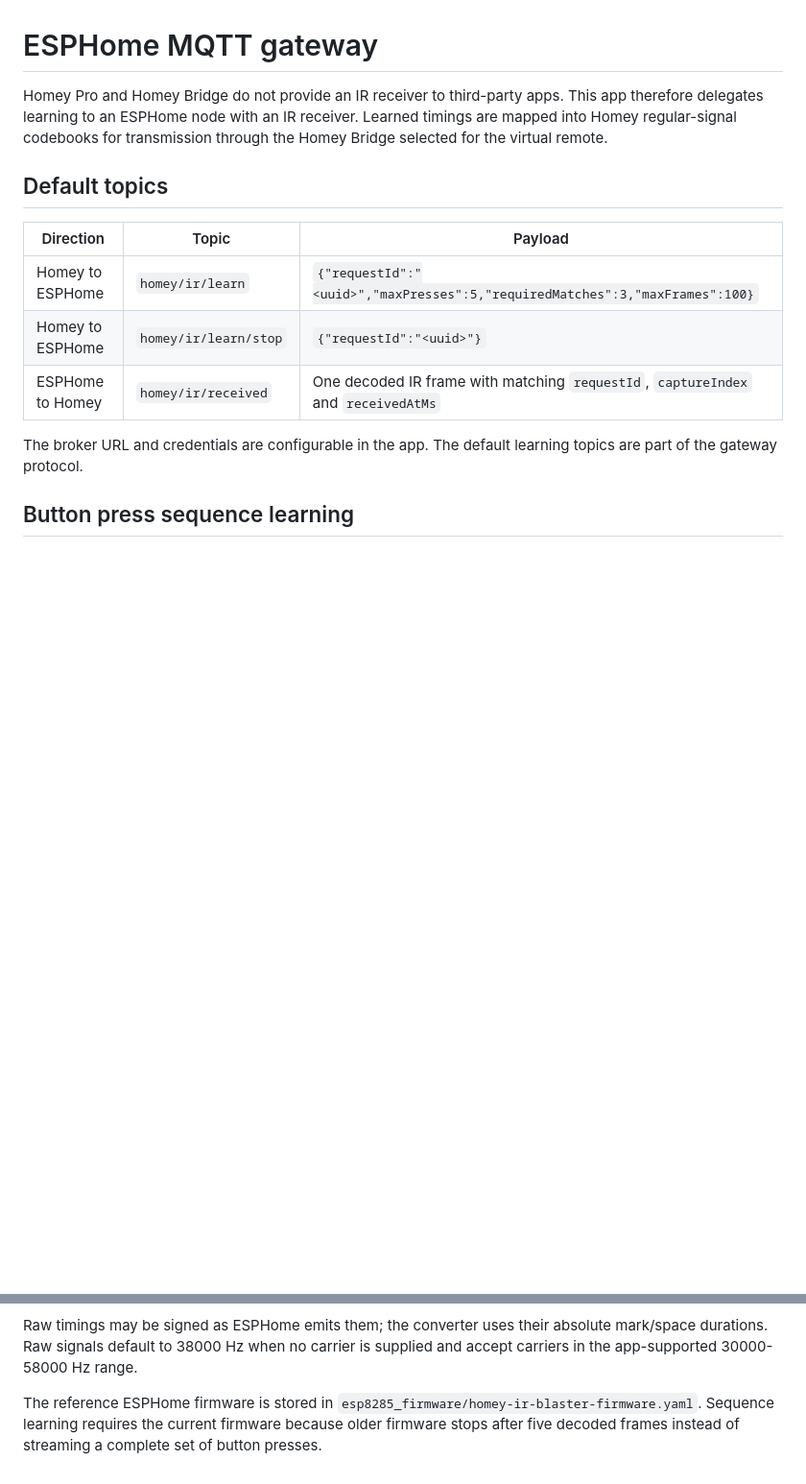
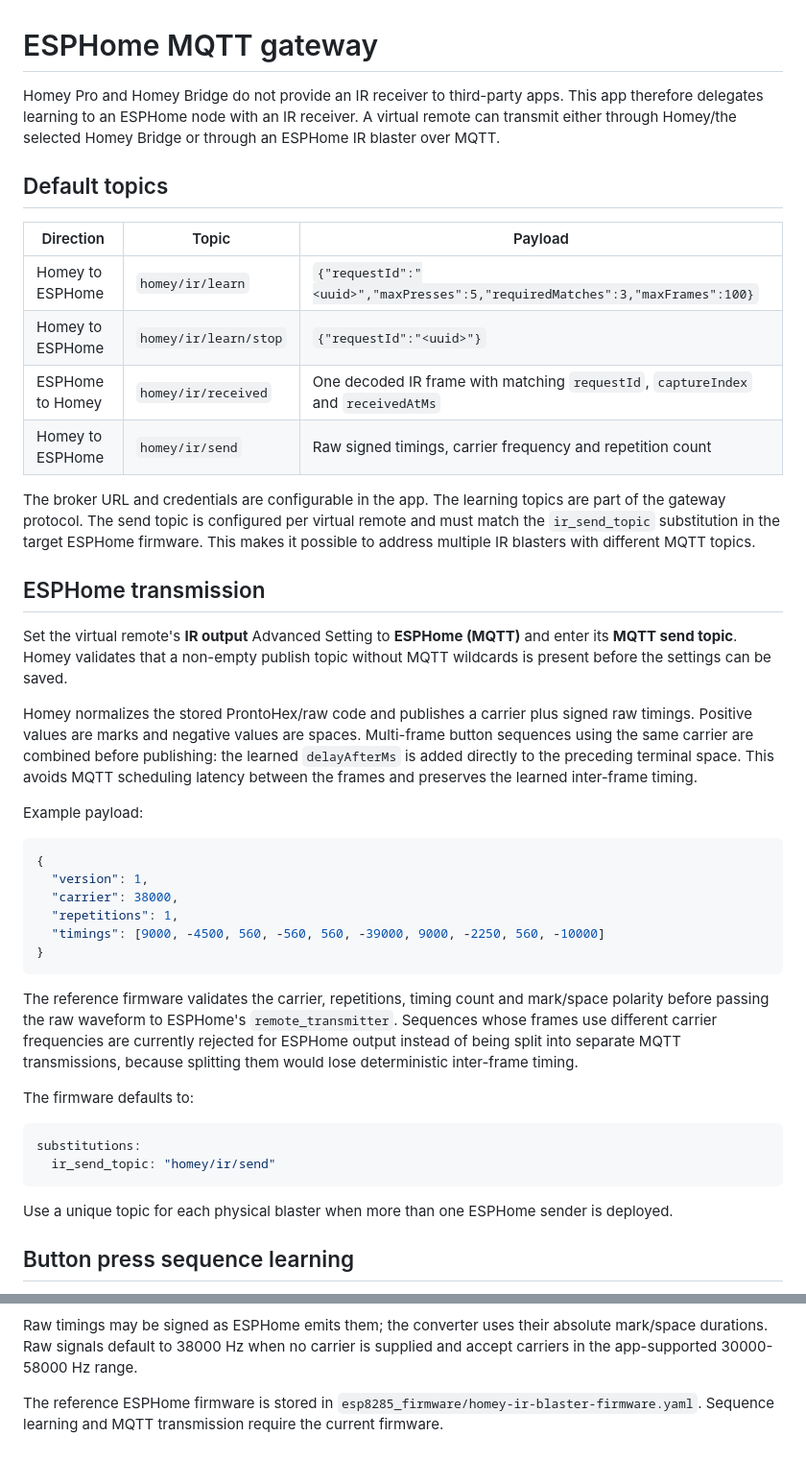
Before and after one commit to ftedv-de/de.ftedv.irremote, a Markdown page: docs/esphome-mqtt.md, 2 parts joined by grey strips. Shown at 96% size. GitHub-like rendering; blank space fills up the shorter version.

Commit message:
Document ESPHome MQTT transmit path

````diff
--- a/docs/esphome-mqtt.md
+++ b/docs/esphome-mqtt.md
@@ -1,6 +1,6 @@
 # ESPHome MQTT gateway
 
-Homey Pro and Homey Bridge do not provide an IR receiver to third-party apps. This app therefore delegates learning to an ESPHome node with an IR receiver. Learned timings are mapped into Homey regular-signal codebooks for transmission through the Homey Bridge selected for the virtual remote.
+Homey Pro and Homey Bridge do not provide an IR receiver to third-party apps. This app therefore delegates learning to an ESPHome node with an IR receiver. A virtual remote can transmit either through Homey/the selected Homey Bridge or through an ESPHome IR blaster over MQTT.
 
 ## Default topics
 
@@ -9,8 +9,37 @@ Homey Pro and Homey Bridge do not provide an IR receiver to third-party apps. Th
 | Homey to ESPHome | `homey/ir/learn` | `{"requestId":"<uuid>","maxPresses":5,"requiredMatches":3,"maxFrames":100}` |
 | Homey to ESPHome | `homey/ir/learn/stop` | `{"requestId":"<uuid>"}` |
 | ESPHome to Homey | `homey/ir/received` | One decoded IR frame with matching `requestId`, `captureIndex` and `receivedAtMs` |
+| Homey to ESPHome | `homey/ir/send` | Raw signed timings, carrier frequency and repetition count |
 
-The broker URL and credentials are configurable in the app. The default learning topics are part of the gateway protocol.
+The broker URL and credentials are configurable in the app. The learning topics are part of the gateway protocol. The send topic is configured per virtual remote and must match the `ir_send_topic` substitution in the target ESPHome firmware. This makes it possible to address multiple IR blasters with different MQTT topics.
+
+## ESPHome transmission
+
+Set the virtual remote's **IR output** Advanced Setting to **ESPHome (MQTT)** and enter its **MQTT send topic**. Homey validates that a non-empty publish topic without MQTT wildcards is present before the settings can be saved.
+
+Homey normalizes the stored ProntoHex/raw code and publishes a carrier plus signed raw timings. Positive values are marks and negative values are spaces. Multi-frame button sequences using the same carrier are combined before publishing: the learned `delayAfterMs` is added directly to the preceding terminal space. This avoids MQTT scheduling latency between the frames and preserves the learned inter-frame timing.
+
+Example payload:
+
+```json
+{
+  "version": 1,
+  "carrier": 38000,
+  "repetitions": 1,
+  "timings": [9000, -4500, 560, -560, 560, -39000, 9000, -2250, 560, -10000]
+}
+```
+
+The reference firmware validates the carrier, repetitions, timing count and mark/space polarity before passing the raw waveform to ESPHome's `remote_transmitter`. Sequences whose frames use different carrier frequencies are currently rejected for ESPHome output instead of being split into separate MQTT transmissions, because splitting them would lose deterministic inter-frame timing.
+
+The firmware defaults to:
+
+```yaml
+substitutions:
+  ir_send_topic: "homey/ir/send"
+```
+
+Use a unique topic for each physical blaster when more than one ESPHome sender is deployed.
 
 ## Button press sequence learning
 
@@ -57,4 +86,4 @@ ProntoHex:
 
 Raw timings may be signed as ESPHome emits them; the converter uses their absolute mark/space durations. Raw signals default to 38000 Hz when no carrier is supplied and accept carriers in the app-supported 30000-58000 Hz range.
 
-The reference ESPHome firmware is stored in `esp8285_firmware/homey-ir-blaster-firmware.yaml`. Sequence learning requires the current firmware because older firmware stops after five decoded frames instead of streaming a complete set of button presses.
+The reference ESPHome firmware is stored in `esp8285_firmware/homey-ir-blaster-firmware.yaml`. Sequence learning and MQTT transmission require the current firmware.
````
